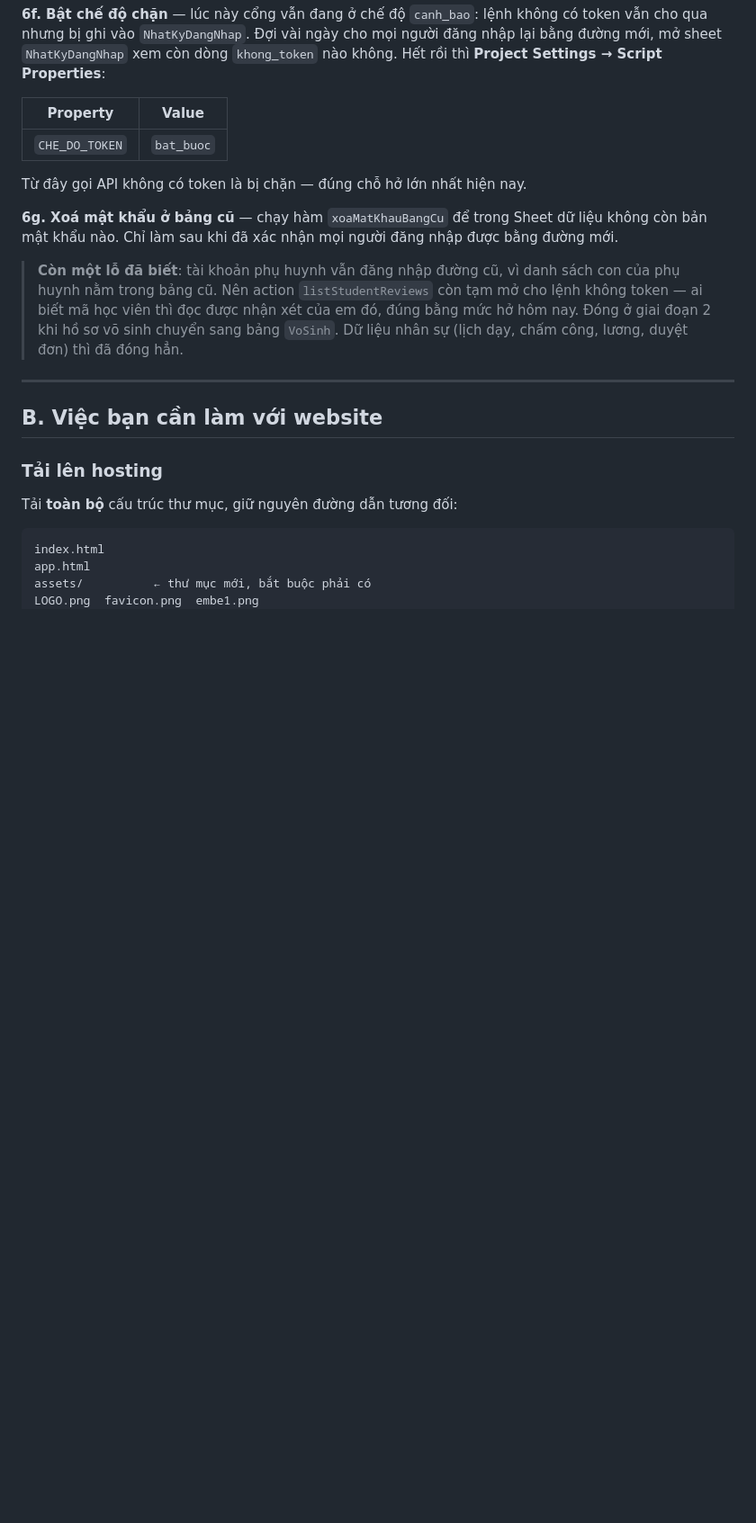
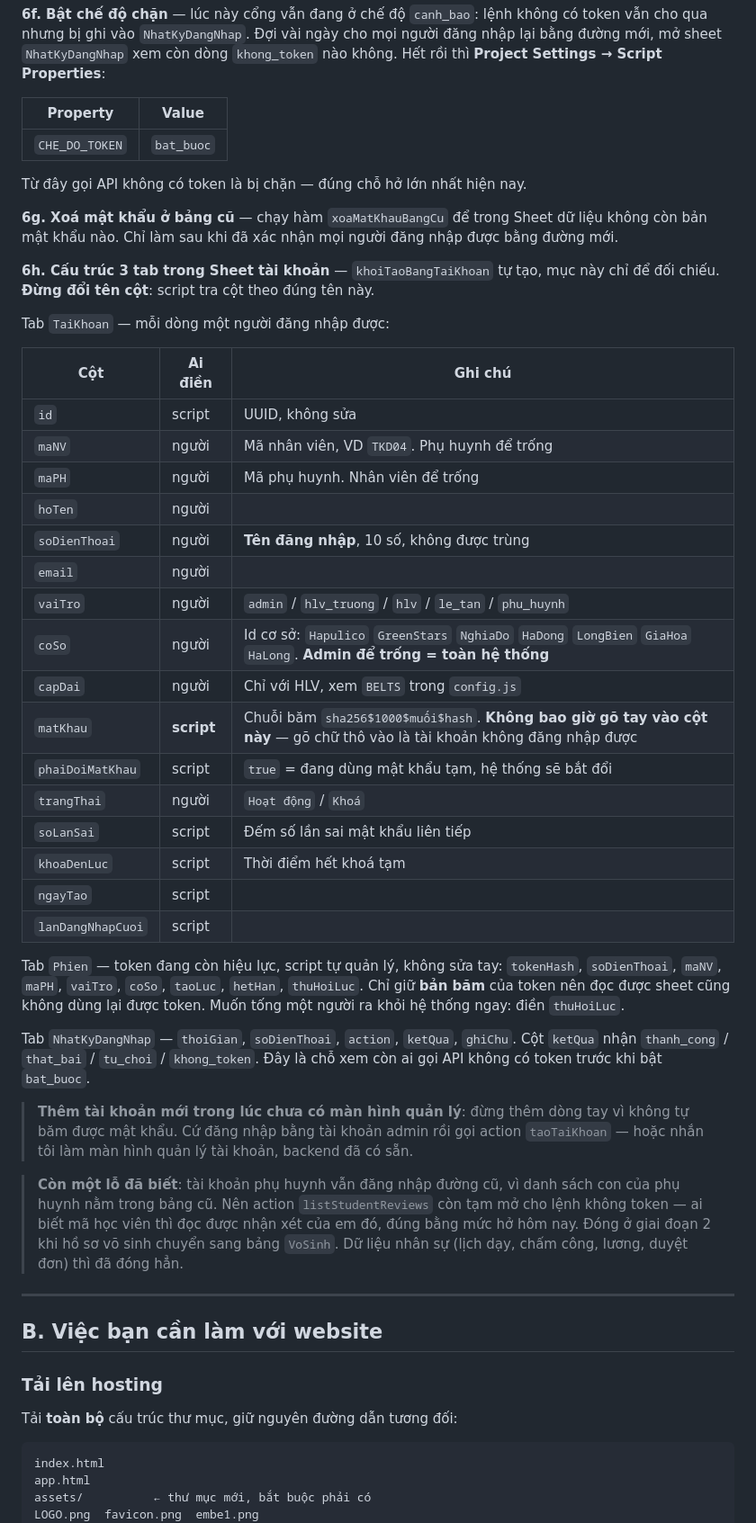
Before and after one commit to minhnguyen-forgive/tkdkids, a Markdown page: docs/TRIEN-KHAI.md, the part around the change. Shown at 90% size. GitHub-like rendering; blank space fills up the shorter version.

Commit message:
Ghi rõ cấu trúc 3 tab của Sheet tài khoản
Bảng cột kèm chú thích ai điền cột nào, và cảnh báo hai chỗ dễ sai: gõ
mật khẩu chữ thô vào cột matKhau (tài khoản sẽ không đăng nhập được), và
thêm tài khoản bằng cách chèn dòng tay (không tự băm được mật khẩu).

Co-Authored-By: Claude Opus 5 (1M context) <noreply@anthropic.com>

```diff
--- a/docs/TRIEN-KHAI.md
+++ b/docs/TRIEN-KHAI.md
@@ -145,6 +145,43 @@ Từ đây gọi API không có token là bị chặn — đúng chỗ hở lớ
 liệu không còn bản mật khẩu nào. Chỉ làm sau khi đã xác nhận mọi người đăng nhập
 được bằng đường mới.
 
+**6h. Cấu trúc 3 tab trong Sheet tài khoản** — `khoiTaoBangTaiKhoan` tự tạo, mục
+này chỉ để đối chiếu. **Đừng đổi tên cột**: script tra cột theo đúng tên này.
+
+Tab `TaiKhoan` — mỗi dòng một người đăng nhập được:
+
+| Cột | Ai điền | Ghi chú |
+|---|---|---|
+| `id` | script | UUID, không sửa |
+| `maNV` | người | Mã nhân viên, VD `TKD04`. Phụ huynh để trống |
+| `maPH` | người | Mã phụ huynh. Nhân viên để trống |
+| `hoTen` | người | |
+| `soDienThoai` | người | **Tên đăng nhập**, 10 số, không được trùng |
+| `email` | người | |
+| `vaiTro` | người | `admin` / `hlv_truong` / `hlv` / `le_tan` / `phu_huynh` |
+| `coSo` | người | Id cơ sở: `Hapulico` `GreenStars` `NghiaDo` `HaDong` `LongBien` `GiaHoa` `HaLong`. **Admin để trống = toàn hệ thống** |
+| `capDai` | người | Chỉ với HLV, xem `BELTS` trong `config.js` |
+| `matKhau` | **script** | Chuỗi băm `sha256$1000$muối$hash`. **Không bao giờ gõ tay vào cột này** — gõ chữ thô vào là tài khoản không đăng nhập được |
+| `phaiDoiMatKhau` | script | `true` = đang dùng mật khẩu tạm, hệ thống sẽ bắt đổi |
+| `trangThai` | người | `Hoạt động` / `Khoá` |
+| `soLanSai` | script | Đếm số lần sai mật khẩu liên tiếp |
+| `khoaDenLuc` | script | Thời điểm hết khoá tạm |
+| `ngayTao` | script | |
+| `lanDangNhapCuoi` | script | |
+
+Tab `Phien` — token đang còn hiệu lực, script tự quản lý, không sửa tay:
+`tokenHash`, `soDienThoai`, `maNV`, `maPH`, `vaiTro`, `coSo`, `taoLuc`, `hetHan`,
+`thuHoiLuc`. Chỉ giữ **bản băm** của token nên đọc được sheet cũng không dùng
+lại được token. Muốn tống một người ra khỏi hệ thống ngay: điền `thuHoiLuc`.
+
+Tab `NhatKyDangNhap` — `thoiGian`, `soDienThoai`, `action`, `ketQua`, `ghiChu`.
+Cột `ketQua` nhận `thanh_cong` / `that_bai` / `tu_choi` / `khong_token`. Đây là
+chỗ xem còn ai gọi API không có token trước khi bật `bat_buoc`.
+
+> **Thêm tài khoản mới trong lúc chưa có màn hình quản lý**: đừng thêm dòng tay
+> vì không tự băm được mật khẩu. Cứ đăng nhập bằng tài khoản admin rồi gọi action
+> `taoTaiKhoan` — hoặc nhắn tôi làm màn hình quản lý tài khoản, backend đã có sẵn.
+
 > **Còn một lỗ đã biết**: tài khoản phụ huynh vẫn đăng nhập đường cũ, vì danh
 > sách con của phụ huynh nằm trong bảng cũ. Nên action `listStudentReviews` còn
 > tạm mở cho lệnh không token — ai biết mã học viên thì đọc được nhận xét của em
```
